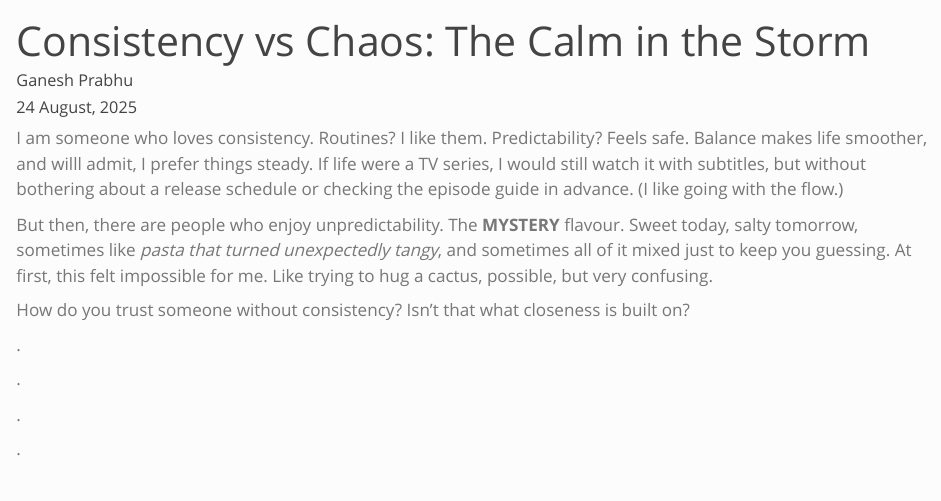
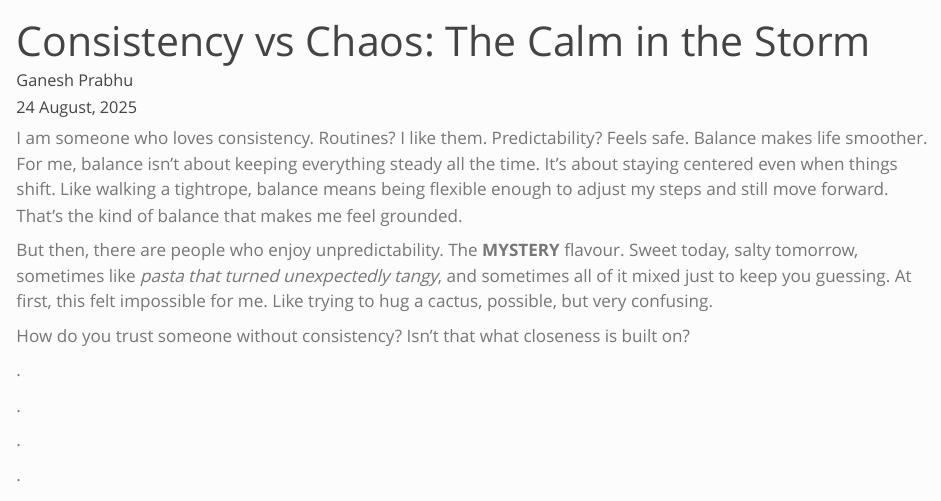
Before and after one commit to ganesh-vgp/blog, a Quarto document (posts/consistency-vs-chaos/index.qmd): the page in a window 1100 px wide, from its top. Rendered offline with R 4.5, knitr and Pandoc in place of Quarto, with nearby package versions.

Commit message:
Refine introduction in "Consistency vs Chaos" blog post for clarity and flow

```diff
--- a/posts/consistency-vs-chaos/index.qmd
+++ b/posts/consistency-vs-chaos/index.qmd
@@ -4,7 +4,7 @@ author: "Ganesh Prabhu"
 date: "24 August, 2025"
 format: html
 ---
-I am someone who loves consistency. Routines? I like them. Predictability? Feels safe. Balance makes life smoother, and willl admit, I prefer things steady. If life were a TV series, I would still watch it with subtitles, but without bothering about a release schedule or checking the episode guide in advance. (I like going with the flow.)
+I am someone who loves consistency. Routines? I like them. Predictability? Feels safe. Balance makes life smoother. For me, balance isn’t about keeping everything steady all the time. It’s about staying centered even when things shift. Like walking a tightrope, balance means being flexible enough to adjust my steps and still move forward. That’s the kind of balance that makes me feel grounded.
 
 
 But then, there are people who enjoy unpredictability. The **MYSTERY** flavour. Sweet today, salty tomorrow, sometimes like *pasta that turned unexpectedly tangy*, and sometimes all of it mixed just to keep you guessing. At first, this felt impossible for me.  Like trying to hug a cactus, possible, but very confusing.
```
